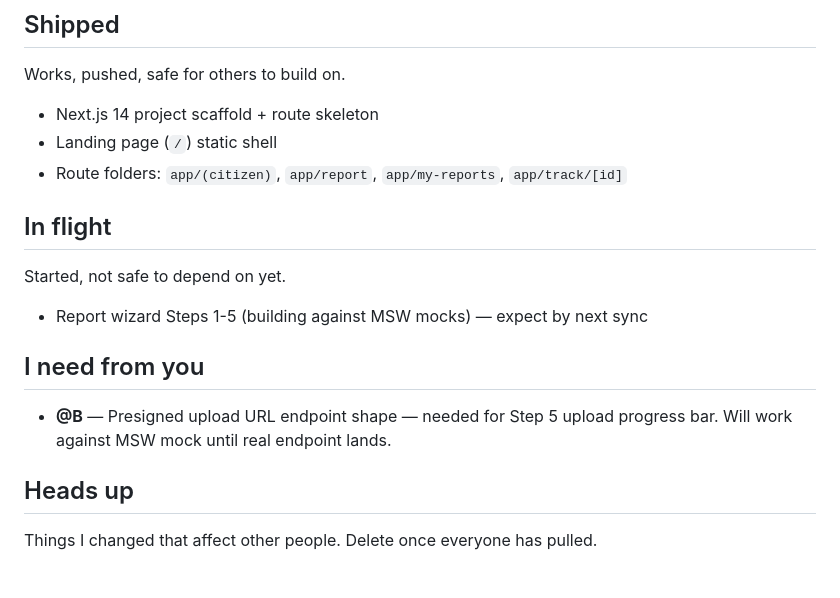
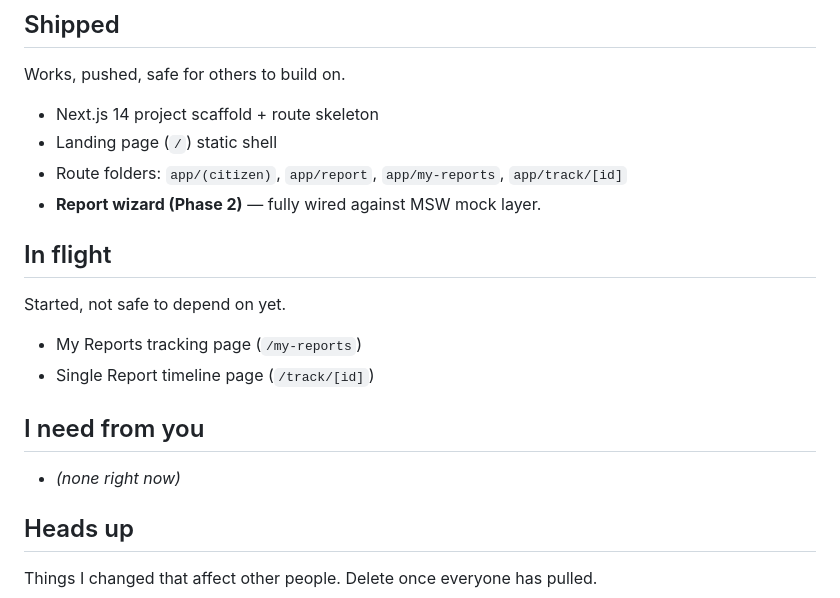
Before and after one commit to thechintan/SIH26-Internal, a Markdown page: .claude/status/a-citizen.md, the part around the change. GitHub-like rendering; blank space fills up the shorter version.

Commit message:
chore(citizen): update status for phase 2 completion

```diff
--- a/.claude/status/a-citizen.md
+++ b/.claude/status/a-citizen.md
@@ -15,13 +15,15 @@ Works, pushed, safe for others to build on.
 - Next.js 14 project scaffold + route skeleton
 - Landing page (`/`) static shell
 - Route folders: `app/(citizen)`, `app/report`, `app/my-reports`, `app/track/[id]`
+- **Report wizard (Phase 2)** — fully wired against MSW mock layer.
 
 ## In flight
 Started, not safe to depend on yet.
-- Report wizard Steps 1-5 (building against MSW mocks) — expect by next sync
+- My Reports tracking page (`/my-reports`)
+- Single Report timeline page (`/track/[id]`)
 
 ## I need from you
-- **@B** — Presigned upload URL endpoint shape — needed for Step 5 upload progress bar. Will work against MSW mock until real endpoint lands.
+- *(none right now)*
 
 ## Heads up
 Things I changed that affect other people. Delete once everyone has pulled.
```
